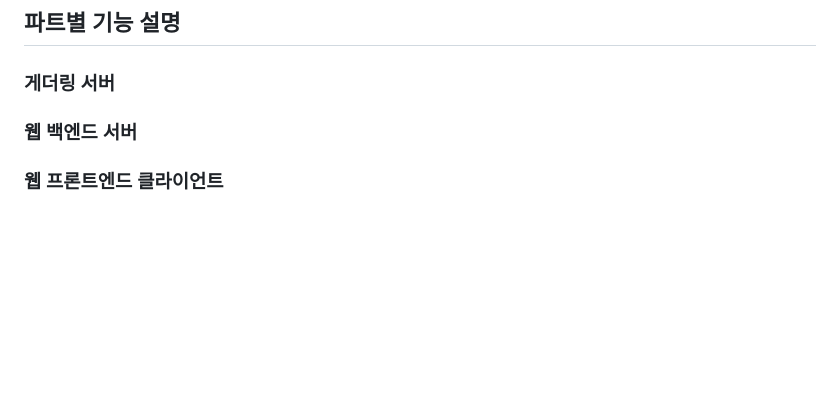
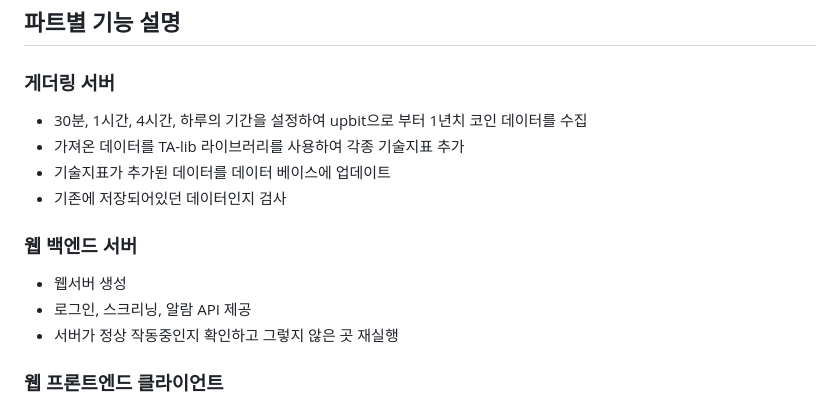
Before and after one commit to GradProjStart2022/CryptocurrencyScreener, a Markdown page: README.md, the part around the change. GitHub-like rendering; blank space fills up the shorter version.

```diff
--- a/README.md
+++ b/README.md
@@ -77,7 +77,16 @@ GIF Images
 
 ### 게더링 서버
 
+- 30분, 1시간, 4시간, 하루의 기간을 설정하여 upbit으로 부터 1년치 코인 데이터를 수집
+- 가져온 데이터를 TA-lib 라이브러리를 사용하여 각종 기술지표 추가
+- 기술지표가 추가된 데이터를 데이터 베이스에 업데이트
+- 기존에 저장되어있던 데이터인지 검사
+
 ### 웹 백엔드 서버
+
+- 웹서버 생성
+- 로그인, 스크리닝, 알람 API 제공
+- 서버가 정상 작동중인지 확인하고 그렇지 않은 곳 재실행
 
 ### 웹 프론트엔드 클라이언트
 
```
